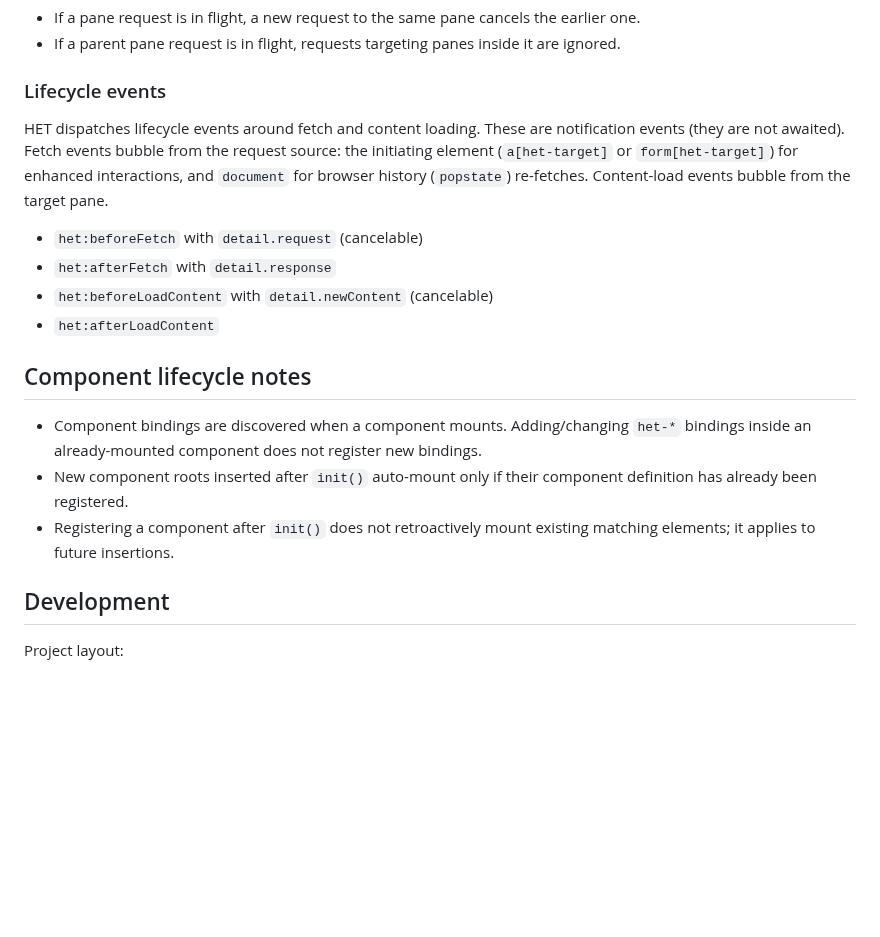
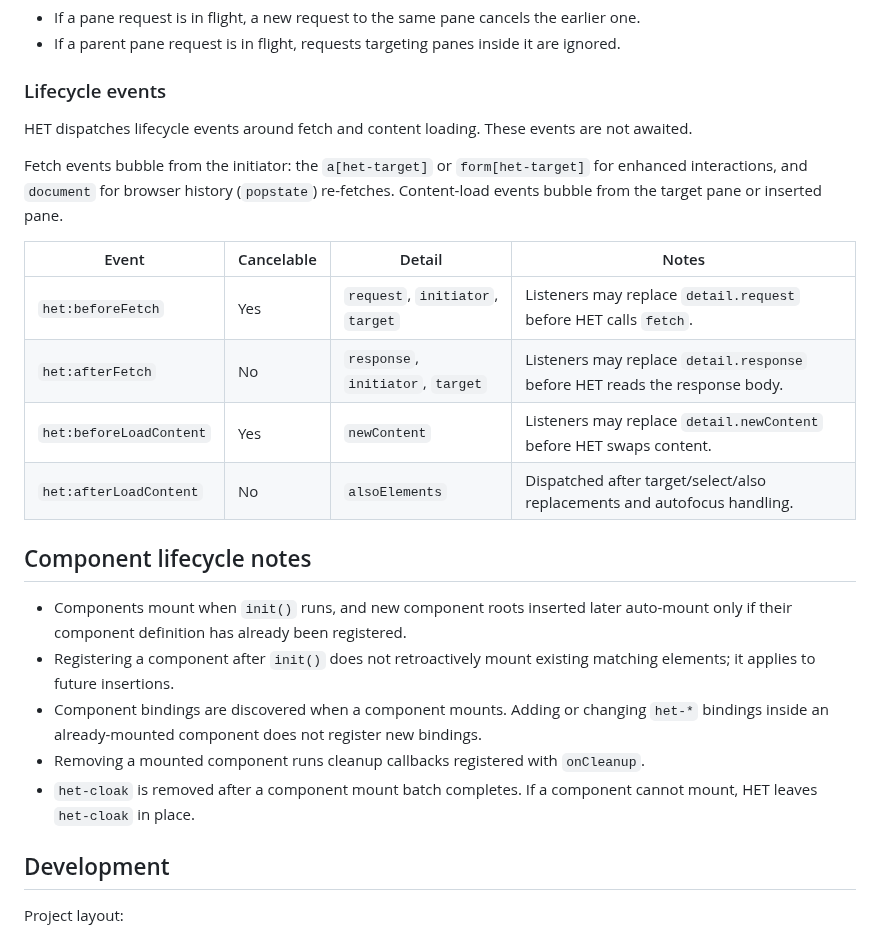
Before and after one commit to iantonge/html-enhancement-toolkit, a Markdown page: README.md, the part around the change. GitHub-like rendering; blank space fills up the shorter version.

Commit message:
README: document lifecycle events

```diff
--- a/README.md
+++ b/README.md
@@ -725,21 +725,24 @@ HET coordinates in-flight requests by target pane so overlapping updates do not
 
 ### Lifecycle events
 
-HET dispatches lifecycle events around fetch and content loading. These are notification
-events (they are not awaited). Fetch events bubble from the request source: the initiating
-element (`a[het-target]` or `form[het-target]`) for enhanced interactions, and `document`
-for browser history (`popstate`) re-fetches. Content-load events bubble from the target pane.
+HET dispatches lifecycle events around fetch and content loading. These events are not awaited.
 
-- `het:beforeFetch` with `detail.request` (cancelable)
-- `het:afterFetch` with `detail.response`
-- `het:beforeLoadContent` with `detail.newContent` (cancelable)
-- `het:afterLoadContent`
+Fetch events bubble from the initiator: the `a[het-target]` or `form[het-target]` for enhanced interactions, and `document` for browser history (`popstate`) re-fetches. Content-load events bubble from the target pane or inserted pane.
+
+| Event | Cancelable | Detail | Notes |
+| --- | --- | --- | --- |
+| `het:beforeFetch` | Yes | `request`, `initiator`, `target` | Listeners may replace `detail.request` before HET calls `fetch`. |
+| `het:afterFetch` | No | `response`, `initiator`, `target` | Listeners may replace `detail.response` before HET reads the response body. |
+| `het:beforeLoadContent` | Yes | `newContent` | Listeners may replace `detail.newContent` before HET swaps content. |
+| `het:afterLoadContent` | No | `alsoElements` | Dispatched after target/select/also replacements and autofocus handling. |
 
 ## Component lifecycle notes
 
-- Component bindings are discovered when a component mounts. Adding/changing `het-*` bindings inside an already-mounted component does not register new bindings.
-- New component roots inserted after `init()` auto-mount only if their component definition has already been registered.
+- Components mount when `init()` runs, and new component roots inserted later auto-mount only if their component definition has already been registered.
 - Registering a component after `init()` does not retroactively mount existing matching elements; it applies to future insertions.
+- Component bindings are discovered when a component mounts. Adding or changing `het-*` bindings inside an already-mounted component does not register new bindings.
+- Removing a mounted component runs cleanup callbacks registered with `onCleanup`.
+- `het-cloak` is removed after a component mount batch completes. If a component cannot mount, HET leaves `het-cloak` in place.
 
 ## Development
 
```
